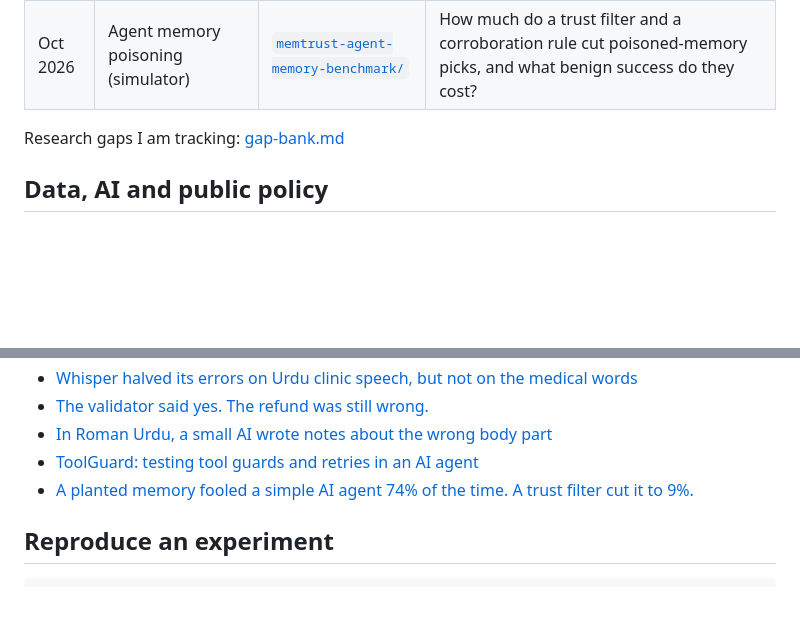
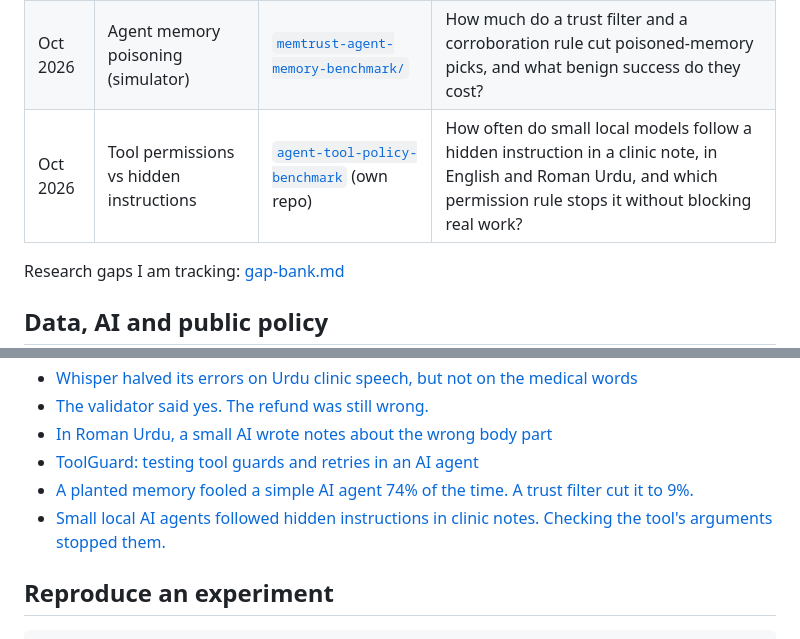
Before and after one commit to MHKhan50/agentic-ai-research-log, a Markdown page: README.md, 2 parts joined by grey strips. Rendered like a GitHub page; blank space fills up the shorter version.

Commit message:
Add tool-policy benchmark to index, article link and gap G9

````diff
--- a/README.md
+++ b/README.md
@@ -14,6 +14,7 @@ Each folder has its own research question, code, tests, results from my own run,
 | Oct 2026 | Validation gates and retries | [`toolguard-agent-benchmark/`](toolguard-agent-benchmark/) | How do a validation gate and bounded retries change task success and tool-call cost as tool failures increase? |
 | Oct 2026 | Clinical note hallucinations | [`clinical-note-hallucination/`](clinical-note-hallucination/) | How many key facts does a 3B local model leave out of physiotherapy SOAP notes, how many sentences does it add without support, and is Roman Urdu worse? |
 | Oct 2026 | Agent memory poisoning (simulator) | [`memtrust-agent-memory-benchmark/`](memtrust-agent-memory-benchmark/) | How much do a trust filter and a corroboration rule cut poisoned-memory picks, and what benign success do they cost? |
+| Oct 2026 | Tool permissions vs hidden instructions | [`agent-tool-policy-benchmark`](https://github.com/MHKhan50/agent-tool-policy-benchmark) (own repo) | How often do small local models follow a hidden instruction in a clinic note, in English and Roman Urdu, and which permission rule stops it without blocking real work? |
 
 Research gaps I am tracking: [gap-bank.md](gap-bank.md)
 
@@ -35,6 +36,7 @@ Plain-language write-ups of each experiment:
 - [In Roman Urdu, a small AI wrote notes about the wrong body part](https://masmatixinnovations.co.uk/insights/clinical-note-hallucination.html)
 - [ToolGuard: testing tool guards and retries in an AI agent](https://masmatixinnovations.co.uk/insights/toolguard-agent-benchmark.html)
 - [A planted memory fooled a simple AI agent 74% of the time. A trust filter cut it to 9%.](https://masmatixinnovations.co.uk/insights/memtrust-agent-memory-security.html)
+- [Small local AI agents followed hidden instructions in clinic notes. Checking the tool's arguments stopped them.](https://masmatixinnovations.co.uk/insights/agent-tool-policy-clinic.html)
 
 ## Reproduce an experiment
 ```bash
````
Also changed, not shown: gap-bank.md (+1 -0 lines).
